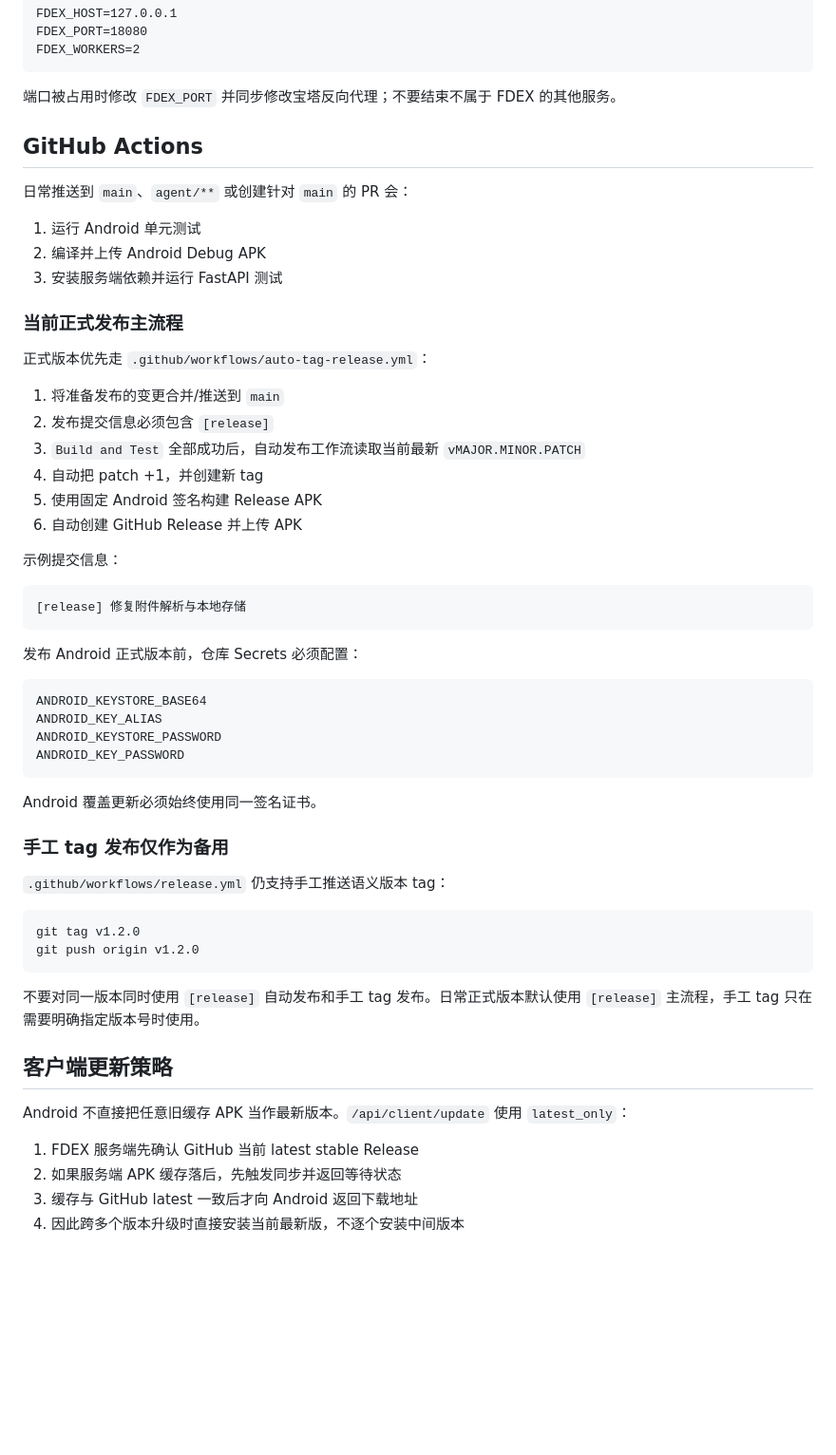
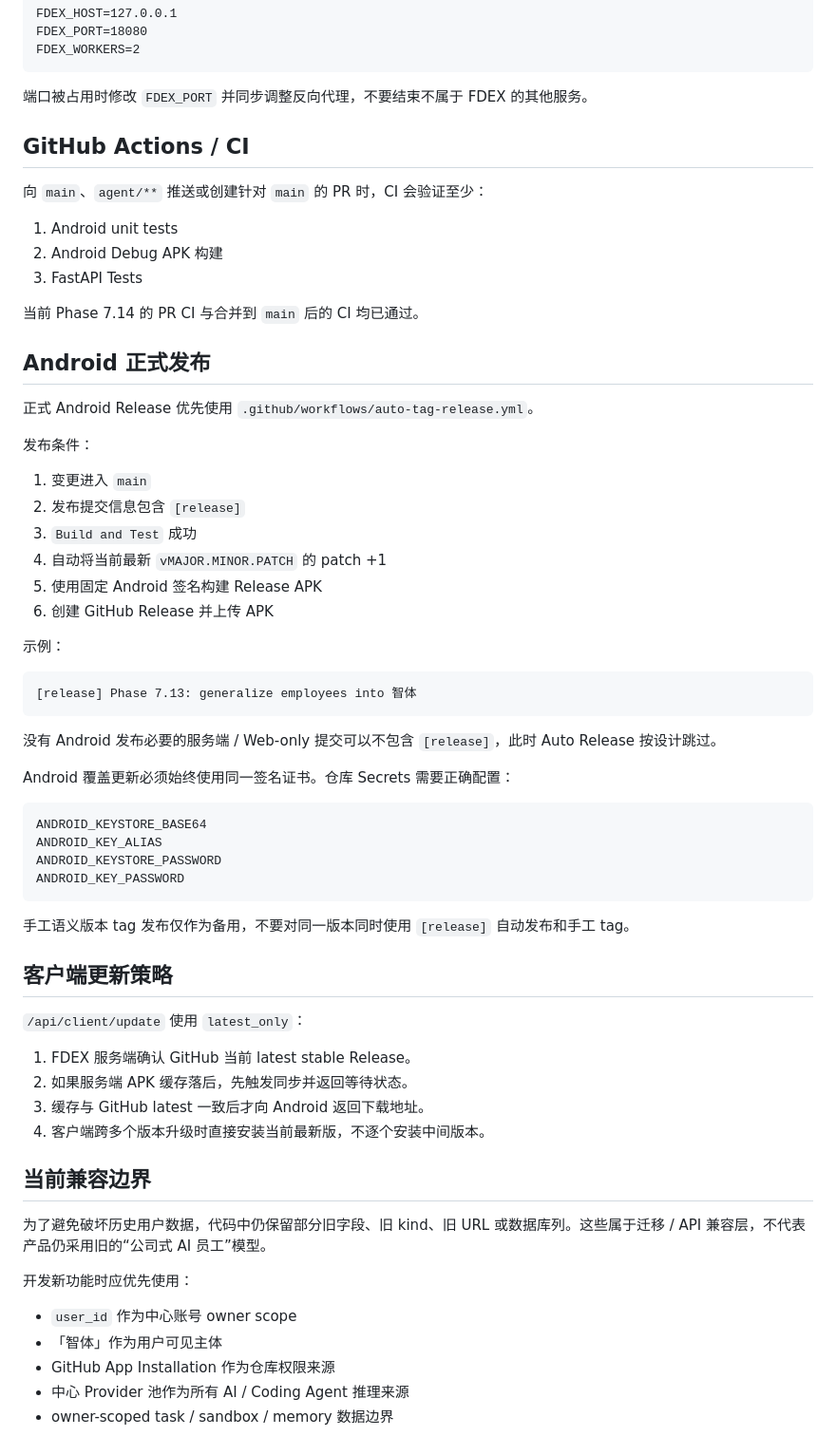
Before and after one commit to b8vipvip/fdex, a Markdown page: README.md, the part around one of its changes. Shown at 95% size. Drawn GitHub-style; blank space fills up the shorter version.

````diff
--- a/README.md
+++ b/README.md
@@ -136,34 +256,40 @@ FDEX_PORT=18080
 FDEX_WORKERS=2
 ```
 
-端口被占用时修改 `FDEX_PORT` 并同步修改宝塔反向代理；不要结束不属于 FDEX 的其他服务。
+端口被占用时修改 `FDEX_PORT` 并同步调整反向代理，不要结束不属于 FDEX 的其他服务。
 
-## GitHub Actions
+## GitHub Actions / CI
 
-日常推送到 `main`、`agent/**` 或创建针对 `main` 的 PR 会：
+向 `main`、`agent/**` 推送或创建针对 `main` 的 PR 时，CI 会验证至少：
 
-1. 运行 Android 单元测试
-2. 编译并上传 Android Debug APK
-3. 安装服务端依赖并运行 FastAPI 测试
+1. Android unit tests
+2. Android Debug APK 构建
+3. FastAPI Tests
 
-### 当前正式发布主流程
+当前 Phase 7.14 的 PR CI 与合并到 `main` 后的 CI 均已通过。
 
-正式版本优先走 `.github/workflows/auto-tag-release.yml`：
+## Android 正式发布
 
-1. 将准备发布的变更合并/推送到 `main`
-2. 发布提交信息必须包含 `[release]`
-3. `Build and Test` 全部成功后，自动发布工作流读取当前最新 `vMAJOR.MINOR.PATCH`
-4. 自动把 patch +1，并创建新 tag
+正式 Android Release 优先使用 `.github/workflows/auto-tag-release.yml`。
+
+发布条件：
+
+1. 变更进入 `main`
+2. 发布提交信息包含 `[release]`
+3. `Build and Test` 成功
+4. 自动将当前最新 `vMAJOR.MINOR.PATCH` 的 patch +1
 5. 使用固定 Android 签名构建 Release APK
-6. 自动创建 GitHub Release 并上传 APK
+6. 创建 GitHub Release 并上传 APK
 
-示例提交信息：
+示例：
 
 ```text
-[release] 修复附件解析与本地存储
+[release] Phase 7.13: generalize employees into 智体
 ```
 
-发布 Android 正式版本前，仓库 Secrets 必须配置：
+没有 Android 发布必要的服务端 / Web-only 提交可以不包含 `[release]`，此时 Auto Release 按设计跳过。
+
+Android 覆盖更新必须始终使用同一签名证书。仓库 Secrets 需要正确配置：
 
 ```text
 ANDROID_KEYSTORE_BASE64
@@ -172,24 +298,25 @@ ANDROID_KEYSTORE_PASSWORD
 ANDROID_KEY_PASSWORD
 ```
 
-Android 覆盖更新必须始终使用同一签名证书。
-
-### 手工 tag 发布仅作为备用
-
-`.github/workflows/release.yml` 仍支持手工推送语义版本 tag：
-
-```bash
-git tag v1.2.0
-git push origin v1.2.0
-```
-
-不要对同一版本同时使用 `[release]` 自动发布和手工 tag 发布。日常正式版本默认使用 `[release]` 主流程，手工 tag 只在需要明确指定版本号时使用。
+手工语义版本 tag 发布仅作为备用，不要对同一版本同时使用 `[release]` 自动发布和手工 tag。
 
 ## 客户端更新策略
 
-Android 不直接把任意旧缓存 APK 当作最新版本。`/api/client/update` 使用 `latest_only`：
+`/api/client/update` 使用 `latest_only`：
 
-1. FDEX 服务端先确认 GitHub 当前 latest stable Release
-2. 如果服务端 APK 缓存落后，先触发同步并返回等待状态
-3. 缓存与 GitHub latest 一致后才向 Android 返回下载地址
-4. 因此跨多个版本升级时直接安装当前最新版，不逐个安装中间版本
+1. FDEX 服务端确认 GitHub 当前 latest stable Release。
+2. 如果服务端 APK 缓存落后，先触发同步并返回等待状态。
+3. 缓存与 GitHub latest 一致后才向 Android 返回下载地址。
+4. 客户端跨多个版本升级时直接安装当前最新版，不逐个安装中间版本。
+
+## 当前兼容边界
+
+为了避免破坏历史用户数据，代码中仍保留部分旧字段、旧 kind、旧 URL 或数据库列。这些属于迁移 / API 兼容层，不代表产品仍采用旧的“公司式 AI 员工”模型。
+
+开发新功能时应优先使用：
+
+- `user_id` 作为中心账号 owner scope
+- 「智体」作为用户可见主体
+- GitHub App Installation 作为仓库权限来源
+- 中心 Provider 池作为所有 AI / Coding Agent 推理来源
+- owner-scoped task / sandbox / memory 数据边界
````
Also changed, not shown: other parts of README.md (+192 -72 lines), CURRENT_STATUS.md (added, +104 -0 lines).
